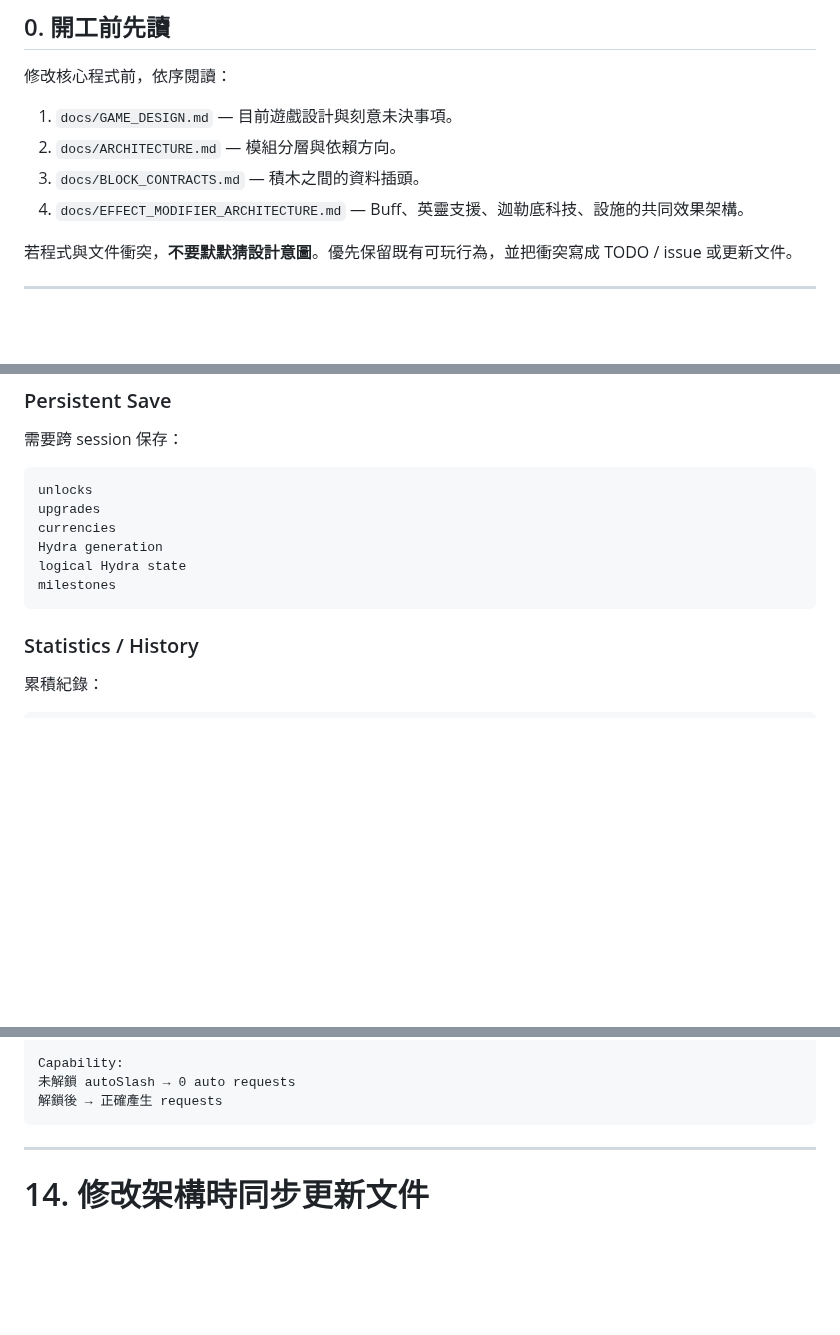
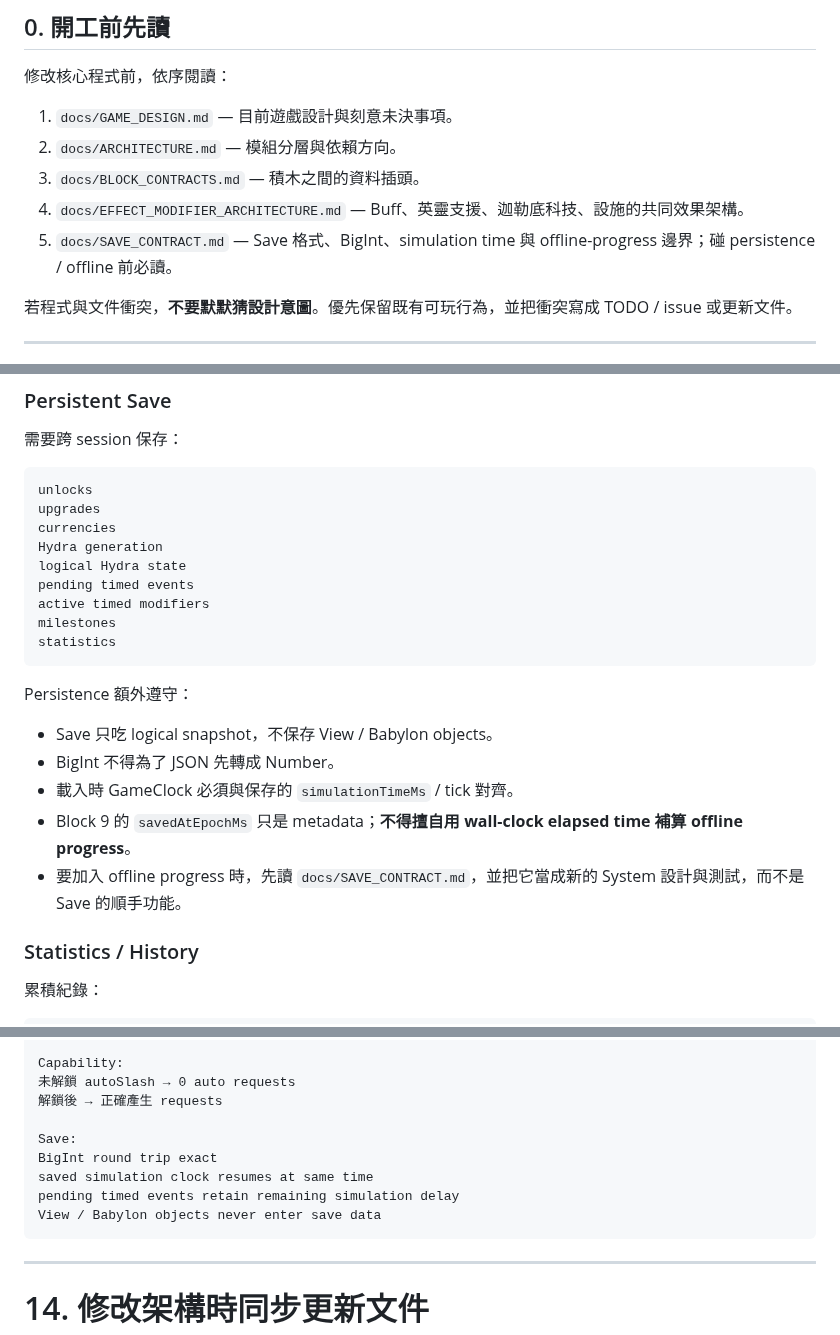
Before and after one commit to fjck810536/hydra-clicker, a Markdown page: AGENTS.md, 3 parts joined by grey strips. Drawn GitHub-style; blank space fills up the shorter version.

Commit message:
Make Save contract mandatory reading for future agents

````diff
--- a/AGENTS.md
+++ b/AGENTS.md
@@ -12,6 +12,7 @@
 2. `docs/ARCHITECTURE.md` — 模組分層與依賴方向。
 3. `docs/BLOCK_CONTRACTS.md` — 積木之間的資料插頭。
 4. `docs/EFFECT_MODIFIER_ARCHITECTURE.md` — Buff、英靈支援、迦勒底科技、設施的共同效果架構。
+5. `docs/SAVE_CONTRACT.md` — Save 格式、BigInt、simulation time 與 offline-progress 邊界；碰 persistence / offline 前必讀。
 
 若程式與文件衝突，**不要默默猜設計意圖**。優先保留既有可玩行為，並把衝突寫成 TODO / issue 或更新文件。
 
@@ -172,8 +173,19 @@ upgrades
 currencies
 Hydra generation
 logical Hydra state
+pending timed events
+active timed modifiers
 milestones
+statistics
 ```
+
+Persistence 額外遵守：
+
+- Save 只吃 logical snapshot，不保存 View / Babylon objects。
+- BigInt 不得為了 JSON 先轉成 Number。
+- 載入時 GameClock 必須與保存的 `simulationTimeMs` / tick 對齊。
+- Block 9 的 `savedAtEpochMs` 只是 metadata；**不得擅自用 wall-clock elapsed time 補算 offline progress**。
+- 要加入 offline progress 時，先讀 `docs/SAVE_CONTRACT.md`，並把它當成新的 System 設計與測試，而不是 Save 的順手功能。
 
 ### Statistics / History
 
@@ -356,6 +369,12 @@ base attackSpeed 4 × 1.25 → effective 5
 Capability:
 未解鎖 autoSlash → 0 auto requests
 解鎖後 → 正確產生 requests
+
+Save:
+BigInt round trip exact
+saved simulation clock resumes at same time
+pending timed events retain remaining simulation delay
+View / Babylon objects never enter save data
 ```
 
 ---
````
Also changed, not shown: other parts of AGENTS.md (+2 -0 lines).
